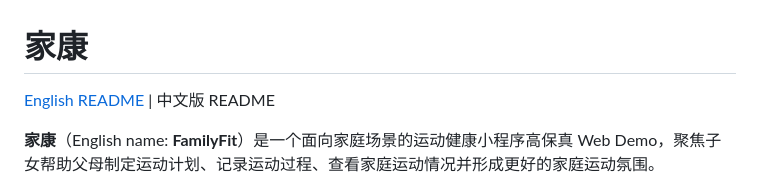
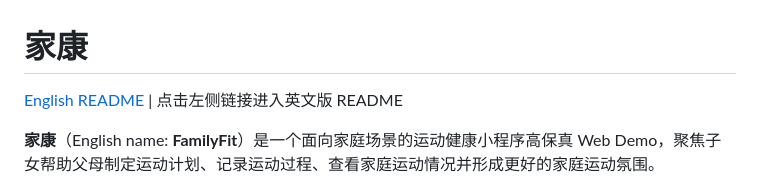
Before and after one commit to jacewang-ccc/family-fitness-miniapp, a Markdown page: README.zh-CN.md, the part around the change. Rendered like a GitHub page.

```diff
--- a/README.zh-CN.md
+++ b/README.zh-CN.md
@@ -1,6 +1,6 @@
 # 家康
 
-[English README](./README.md) | 中文版 README
+[English README](./README.md) | 点击左侧链接进入英文版 README
 
 **家康**（English name: **FamilyFit**）是一个面向家庭场景的运动健康小程序高保真 Web Demo，聚焦子女帮助父母制定运动计划、记录运动过程、查看家庭运动情况并形成更好的家庭运动氛围。
 
```
Also changed, not shown: README.md (+1 -1 lines).
